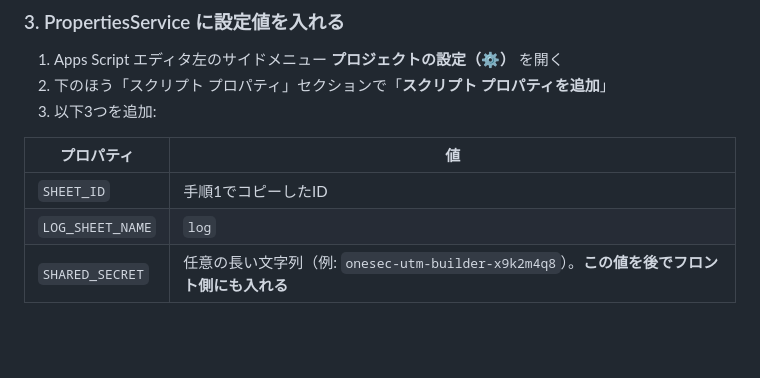
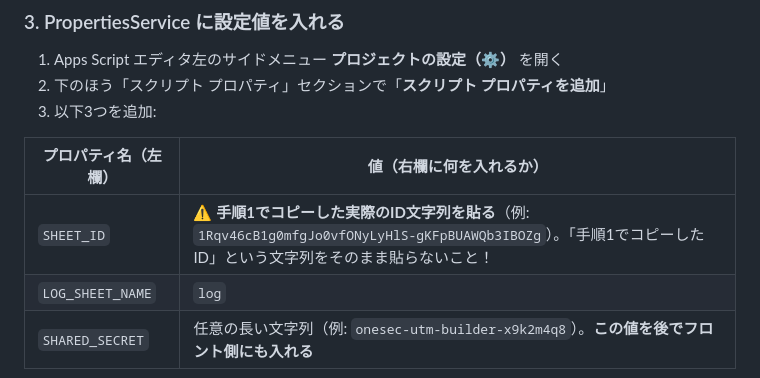
Before and after one commit to kazuto32desu/onesec-utm-builder, a Markdown page: apps-script/DEPLOY.md, the part around the change. GitHub-like rendering; blank space fills up the shorter version.

Commit message:
DEPLOY.md: SHEET_ID プレースホルダの誤読を防ぐ説明改善

```diff
--- a/apps-script/DEPLOY.md
+++ b/apps-script/DEPLOY.md
@@ -28,9 +28,9 @@ UTMビルダーのバックエンドとして動く Google Apps Script Web App
 2. 下のほう「スクリプト プロパティ」セクションで「**スクリプト プロパティを追加**」
 3. 以下3つを追加:
 
-| プロパティ | 値 |
+| プロパティ名（左欄） | 値（右欄に何を入れるか） |
 |---|---|
-| `SHEET_ID` | 手順1でコピーしたID |
+| `SHEET_ID` | ⚠️ **手順1でコピーした実際のID文字列を貼る**（例: `1Rqv46cB1g0mfgJo0vfONyLyHlS-gKFpBUAWQb3IBOZg`）。「手順1でコピーしたID」という文字列をそのまま貼らないこと！ |
 | `LOG_SHEET_NAME` | `log` |
 | `SHARED_SECRET` | 任意の長い文字列（例: `onesec-utm-builder-x9k2m4q8`）。**この値を後でフロント側にも入れる** |
 
```
